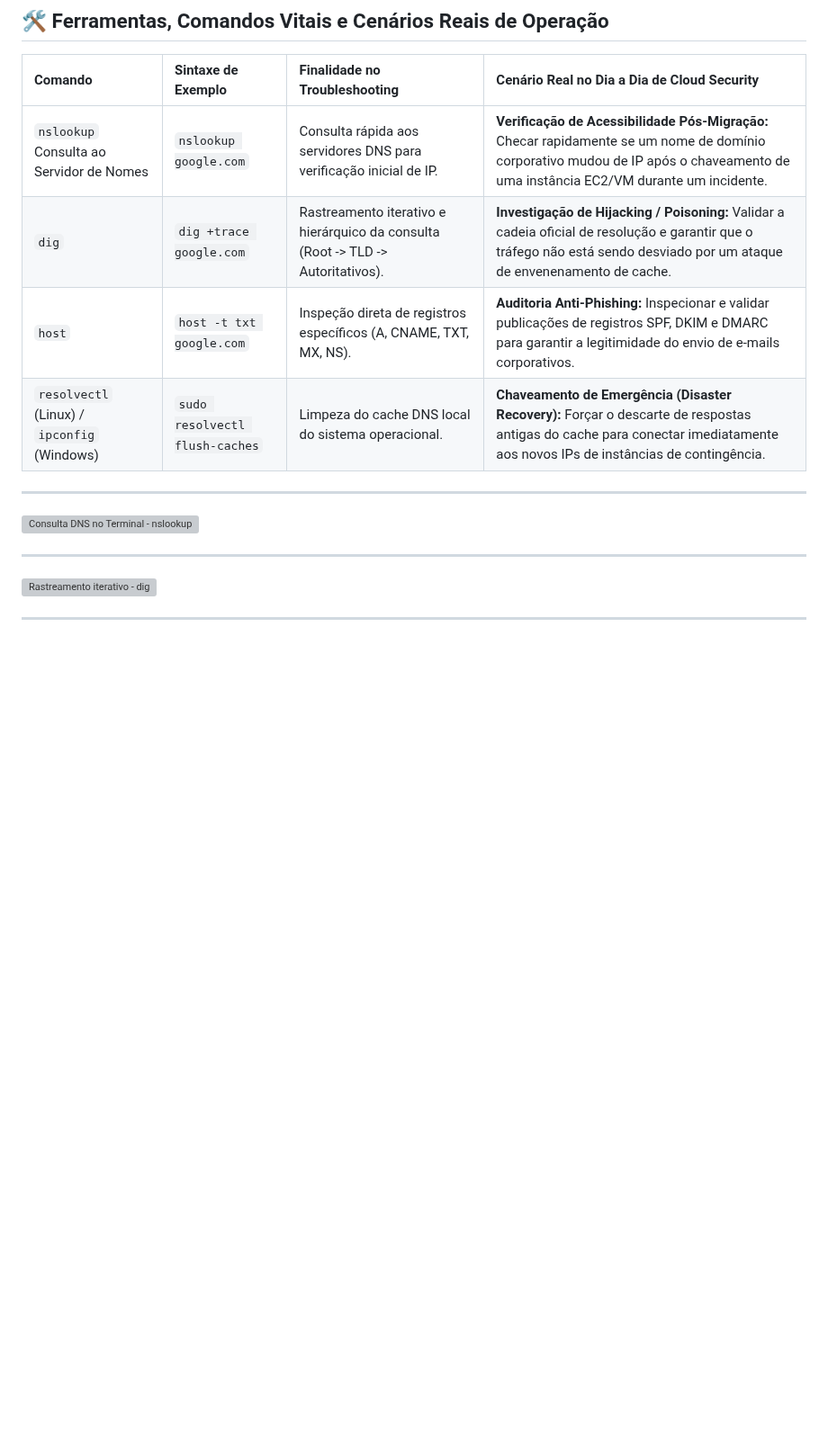
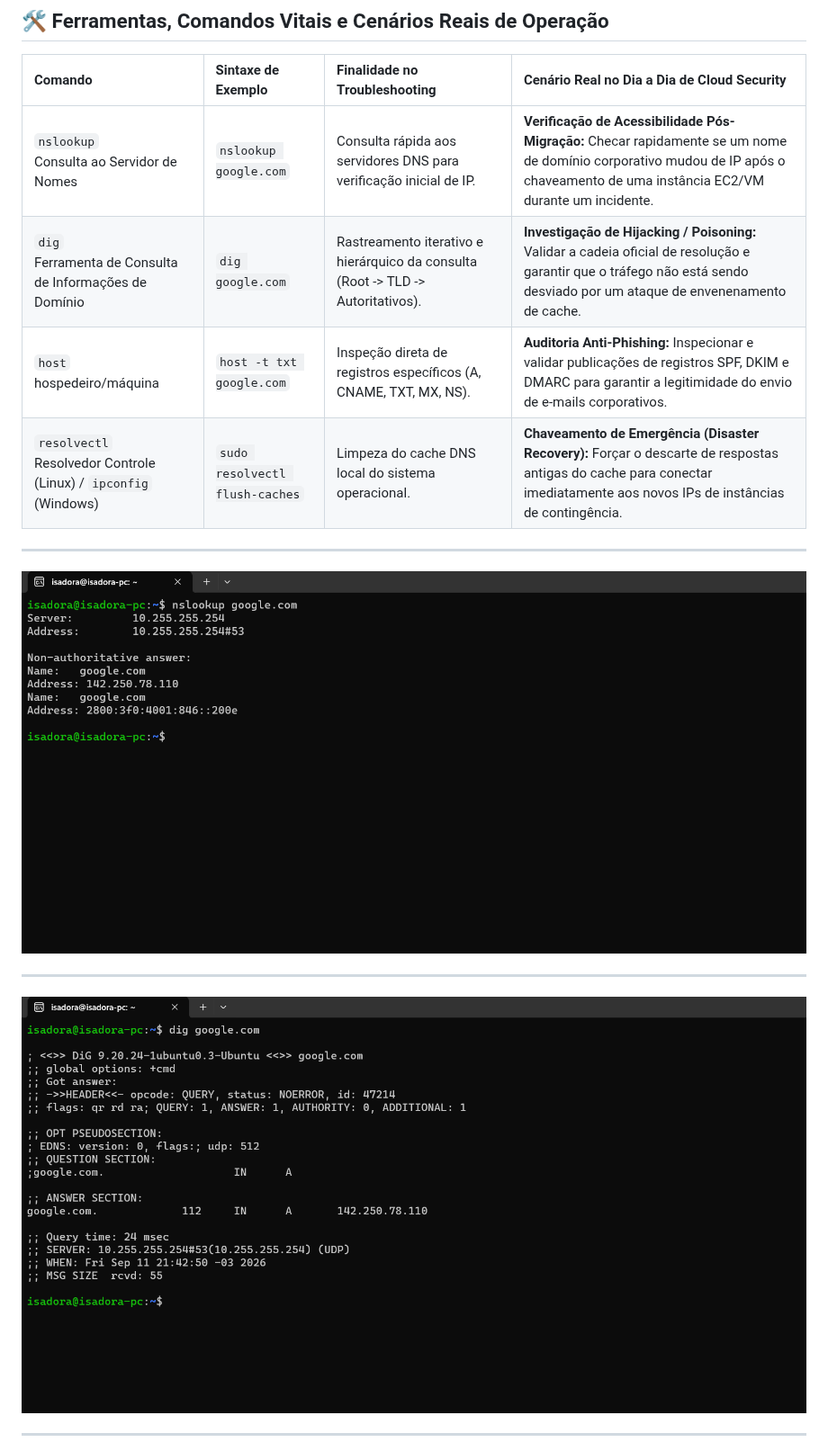
Before and after one commit to IsadoraVanderlan/networks-hardening-study-plan, a Markdown page: Resumos/39.md, the part around one of its changes. Shown at 90% size. Drawn GitHub-style; pictures changed too: img/1_39.png (added), img/2_39.png (added); blank space fills up the shorter version; grey boxes are pictures that could not be loaded.

Commit message:
docs: Alterado resumo 39

```diff
--- a/Resumos/39.md
+++ b/Resumos/39.md
@@ -8,17 +8,17 @@ Compreender como diagnosticar e resolver falhas na resolução de nomes de domí
 | Comando | Sintaxe de Exemplo | Finalidade no Troubleshooting | Cenário Real no Dia a Dia de Cloud Security |
 | :--- | :--- | :--- | :--- |
 | `nslookup` <br/> Consulta ao Servidor de Nomes | `nslookup google.com` | Consulta rápida aos servidores DNS para verificação inicial de IP. | **Verificação de Acessibilidade Pós-Migração:** Checar rapidamente se um nome de domínio corporativo mudou de IP após o chaveamento de uma instância EC2/VM durante um incidente. |
-| `dig` | `dig +trace google.com` | Rastreamento iterativo e hierárquico da consulta (Root -> TLD -> Autoritativos). | **Investigação de Hijacking / Poisoning:** Validar a cadeia oficial de resolução e garantir que o tráfego não está sendo desviado por um ataque de envenenamento de cache. |
-| `host` | `host -t txt google.com` | Inspeção direta de registros específicos (A, CNAME, TXT, MX, NS). | **Auditoria Anti-Phishing:** Inspecionar e validar publicações de registros SPF, DKIM e DMARC para garantir a legitimidade do envio de e-mails corporativos. |
-| `resolvectl` (Linux) / `ipconfig` (Windows) | `sudo resolvectl flush-caches` | Limpeza do cache DNS local do sistema operacional. | **Chaveamento de Emergência (Disaster Recovery):** Forçar o descarte de respostas antigas do cache para conectar imediatamente aos novos IPs de instâncias de contingência. |
+| `dig` <br/> Ferramenta de Consulta de Informações de Domínio | `dig google.com` | Rastreamento iterativo e hierárquico da consulta (Root -> TLD -> Autoritativos). | **Investigação de Hijacking / Poisoning:** Validar a cadeia oficial de resolução e garantir que o tráfego não está sendo desviado por um ataque de envenenamento de cache. |
+| `host` <br/> hospedeiro/máquina | `host -t txt google.com` | Inspeção direta de registros específicos (A, CNAME, TXT, MX, NS). | **Auditoria Anti-Phishing:** Inspecionar e validar publicações de registros SPF, DKIM e DMARC para garantir a legitimidade do envio de e-mails corporativos. |
+| `resolvectl` <br/> Resolvedor Controle (Linux) / `ipconfig` (Windows) | `sudo resolvectl flush-caches` | Limpeza do cache DNS local do sistema operacional. | **Chaveamento de Emergência (Disaster Recovery):** Forçar o descarte de respostas antigas do cache para conectar imediatamente aos novos IPs de instâncias de contingência. |
 
 ---
 
-![Consulta DNS no Terminal - nslookup](assets/aula39-dns.png)
+![Consulta DNS no Terminal - nslookup](/img/1_39.png)
 
 ---
 
-![Rastreamento iterativo - dig](assets/aula39-dns.png)
+![Rastreamento iterativo - dig](/img/2_39.png)
 
 ---
 
```
Also changed, not shown: other parts of Resumos/39.md (+1 -5 lines), img/3_39.png (added).
